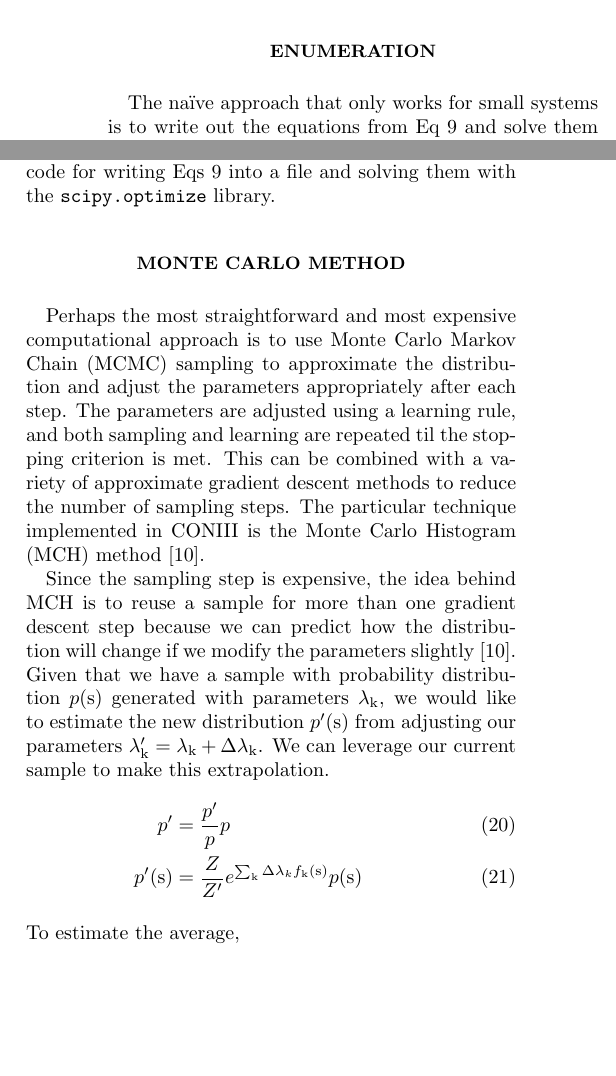
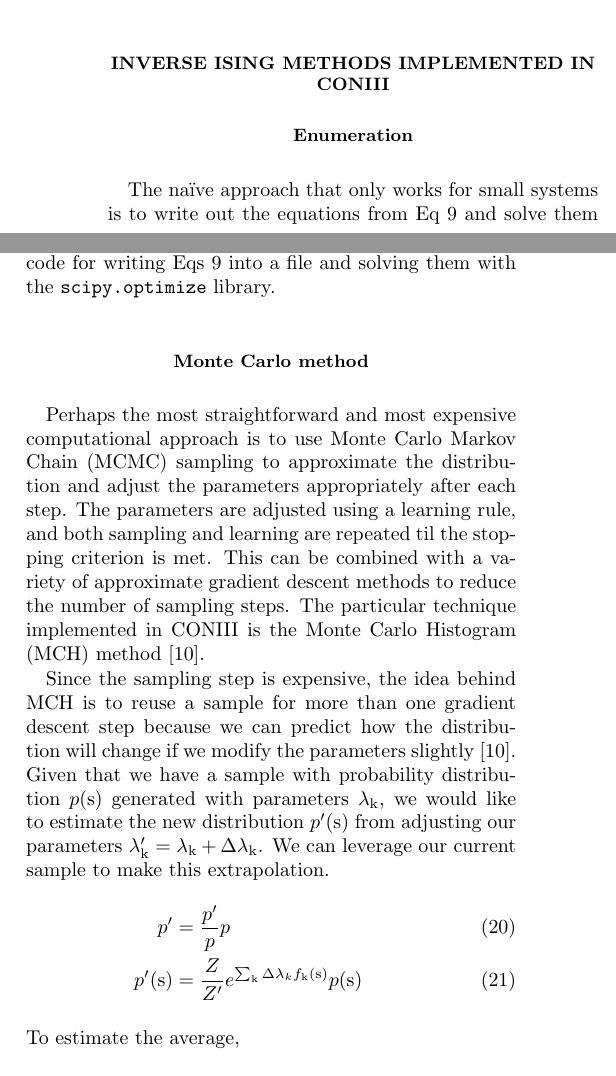
Before and after one commit to eltrompetero/coniii, a LaTeX paper (guide/guide.tex): two parts of the columns of page 3 of 7, joined at a grey line, cut at the place of the change, the shorter picture padded with empty space. Compiled offline with pdfLaTeX.

Commit message:
gather inverse ising methods into single section

```diff
--- a/guide/guide.tex
+++ b/guide/guide.tex
@@ -143,7 +143,15 @@ Despite the simplicity of the Ising model, the structure imposed by the discrete
 %The primary difficulty for solving probabilistic models is calculating the normalization because of the size of the state space. Most of the methods below involve avoiding that problem in the first place (Monte Carlo sampling, MCH) or approximations to drastically reduce the state space (pseudolikelihood, adaptive cluster expansion).
 
 
-\section{Enumeration}
+
+
+
+
+
+\section{Inverse Ising methods implemented in CONIII}
+
+
+\subsection{Enumeration}
 The na\"{i}ve approach that only works for small systems is to write out the equations from Eq~\ref{eq:fk-fk} and solve them numerically. After writing out all $K$ equations,
 \begin{align}
 	\br{f_{\rm k}}_{\rm data} &= \br{f_{\rm k}}\\
@@ -158,7 +166,7 @@ For the Ising model, the first step in the algorithm for writing down the equati
 This approach is part of the {\tt Exact} class that contains code for writing Eqs~\ref{eq:fk-fk} into a file and solving them with the {\tt scipy.optimize} library.
 
 
-\section{Monte Carlo method}
+\subsection{Monte Carlo method}
 Perhaps the most straightforward and most expensive computational approach is to use Monte Carlo Markov Chain (MCMC) sampling to approximate the distribution and adjust the parameters appropriately after each step. The parameters are adjusted using a learning rule, and both sampling and learning are repeated til the stopping criterion is met.
 %The magic behind MCMC approaches is that only relative probabilities of states need to be known to return a sample of the distribution. Thus, we do not need to calculate the partition function, but can instead compute the difference in energy between two states.
 This can be combined with a variety of approximate gradient descent methods to reduce the number of sampling steps. The particular technique implemented in CONIII is the Monte Carlo Histogram (MCH) method \cite{Broderick:2007wq}.
```
Also changed, not shown: guide/guide.tex (10 more changed lines).
